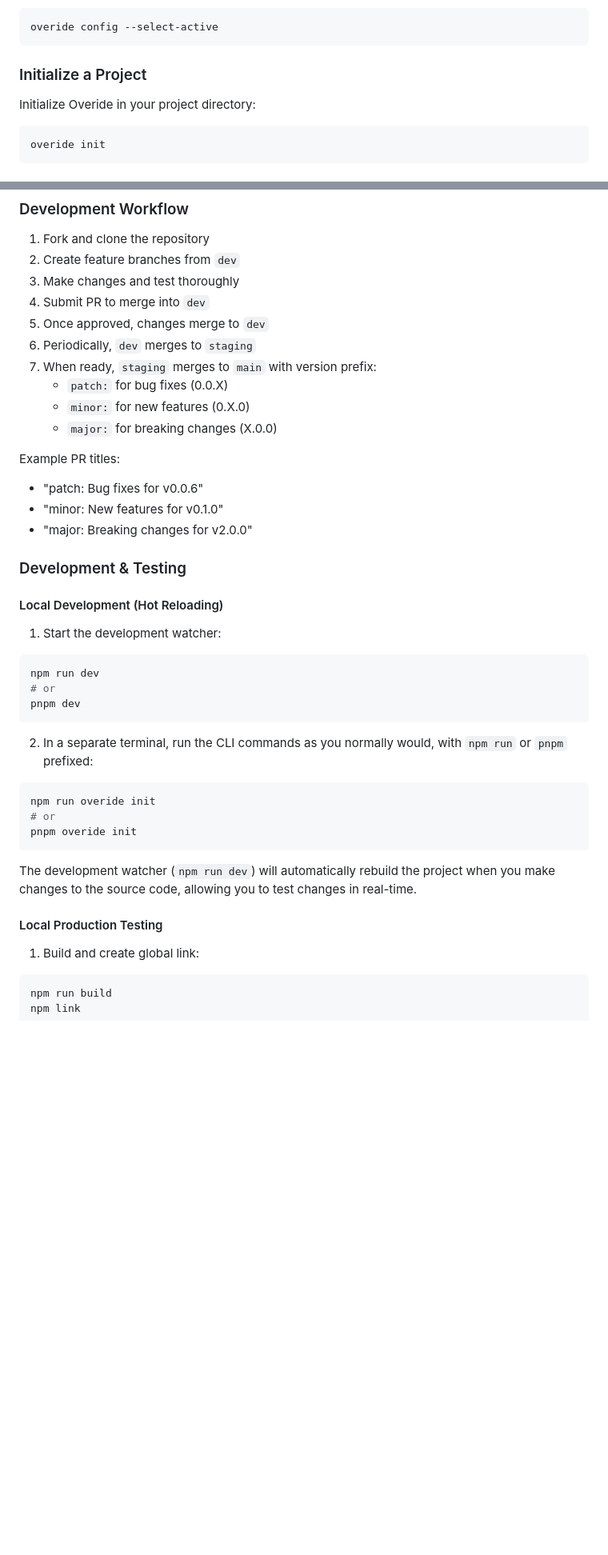
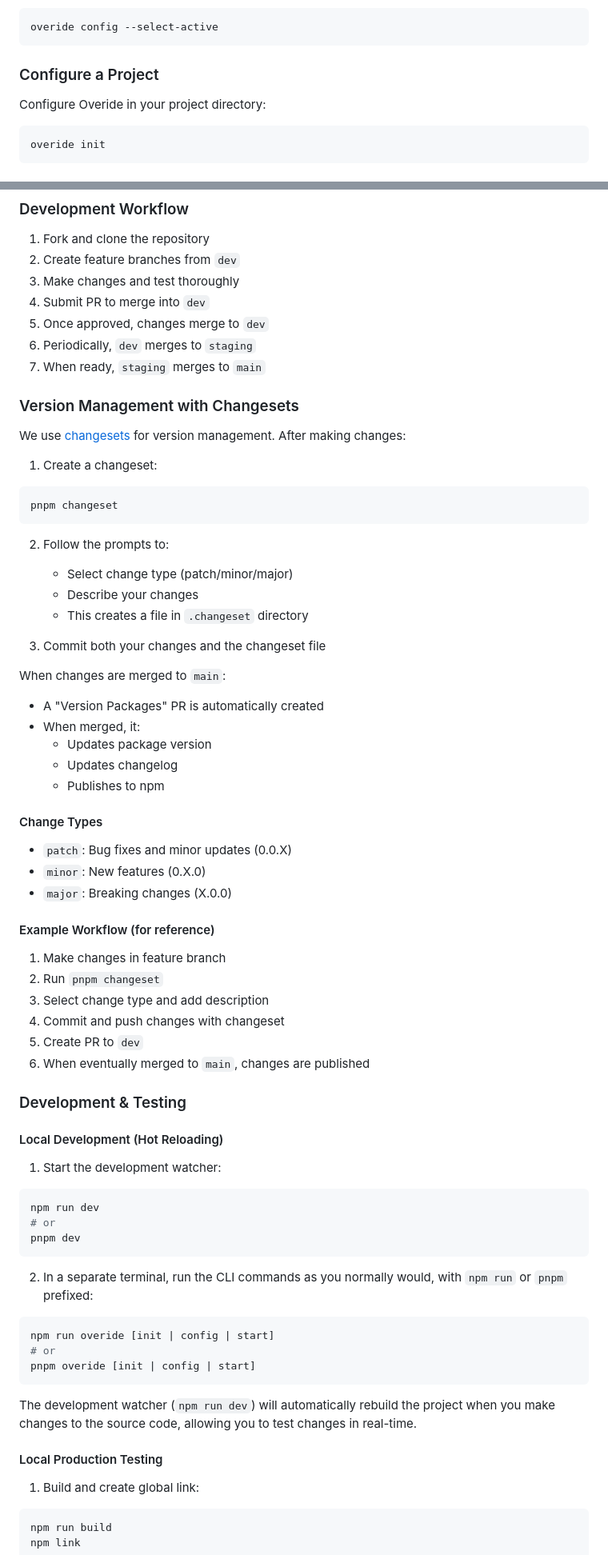
Before and after one commit to oi-overide/oi, a Markdown page: README.md, 2 parts joined by grey strips. Shown: that part at 80% size. Drawn GitHub-style; blank space fills up the shorter version.

Commit message:
Update README.md
Contains updated explanation for contributors, etc.

````diff
--- a/README.md
+++ b/README.md
@@ -54,9 +56,9 @@ Select an active platform if you've configured multiple:
 overide config --select-active
 ```
 
-### Initialize a Project
+### Configure a Project
 
-Initialize Overide in your project directory:
+Configure Overide in your project directory:
 
 ```bash
 overide init
@@ -109,20 +111,55 @@ Configure Overide using `oi-config.json`:
 4. Submit PR to merge into `dev`
 5. Once approved, changes merge to `dev`
 6. Periodically, `dev` merges to `staging`
-7. When ready, `staging` merges to `main` with version prefix:
-   - `patch:` for bug fixes (0.0.X)
-   - `minor:` for new features (0.X.0)
-   - `major:` for breaking changes (X.0.0)
+7. When ready, `staging` merges to `main`
 
-Example PR titles:
-- "patch: Bug fixes for v0.0.6"
-- "minor: New features for v0.1.0"
-- "major: Breaking changes for v2.0.0"
+### Version Management with Changesets
+
+We use [changesets](https://github.com/changesets/changesets) for version management. After making changes:
+
+1. Create a changeset:
+
+```bash
+pnpm changeset
+```
+
+2. Follow the prompts to:
+
+   - Select change type (patch/minor/major)
+   - Describe your changes
+   - This creates a file in `.changeset` directory
+
+3. Commit both your changes and the changeset file
+
+When changes are merged to `main`:
+
+- A "Version Packages" PR is automatically created
+- When merged, it:
+  - Updates package version
+  - Updates changelog
+  - Publishes to npm
+
+#### Change Types
+
+- `patch`: Bug fixes and minor updates (0.0.X)
+- `minor`: New features (0.X.0)
+- `major`: Breaking changes (X.0.0)
+
+#### Example Workflow (for reference)
+
+1. Make changes in feature branch
+2. Run `pnpm changeset`
+3. Select change type and add description
+4. Commit and push changes with changeset
+5. Create PR to `dev`
+6. When eventually merged to `main`, changes are published
 
 ### Development & Testing
 
 #### Local Development (Hot Reloading)
+
 1. Start the development watcher:
+
 ```bash
 npm run dev
 # or
@@ -132,14 +169,15 @@ pnpm dev
 2. In a separate terminal, run the CLI commands as you normally would, with `npm run` or `pnpm` prefixed:
 
 ```bash
-npm run overide init
+npm run overide [init | config | start]
 # or
-pnpm overide init
+pnpm overide [init | config | start]
 ```
 
 The development watcher (`npm run dev`) will automatically rebuild the project when you make changes to the source code, allowing you to test changes in real-time.
 
 #### Local Production Testing
+
 1. Build and create global link:
 ```bash
 npm run build
````
Also changed, not shown: other parts of README.md (+6 -2 lines).
